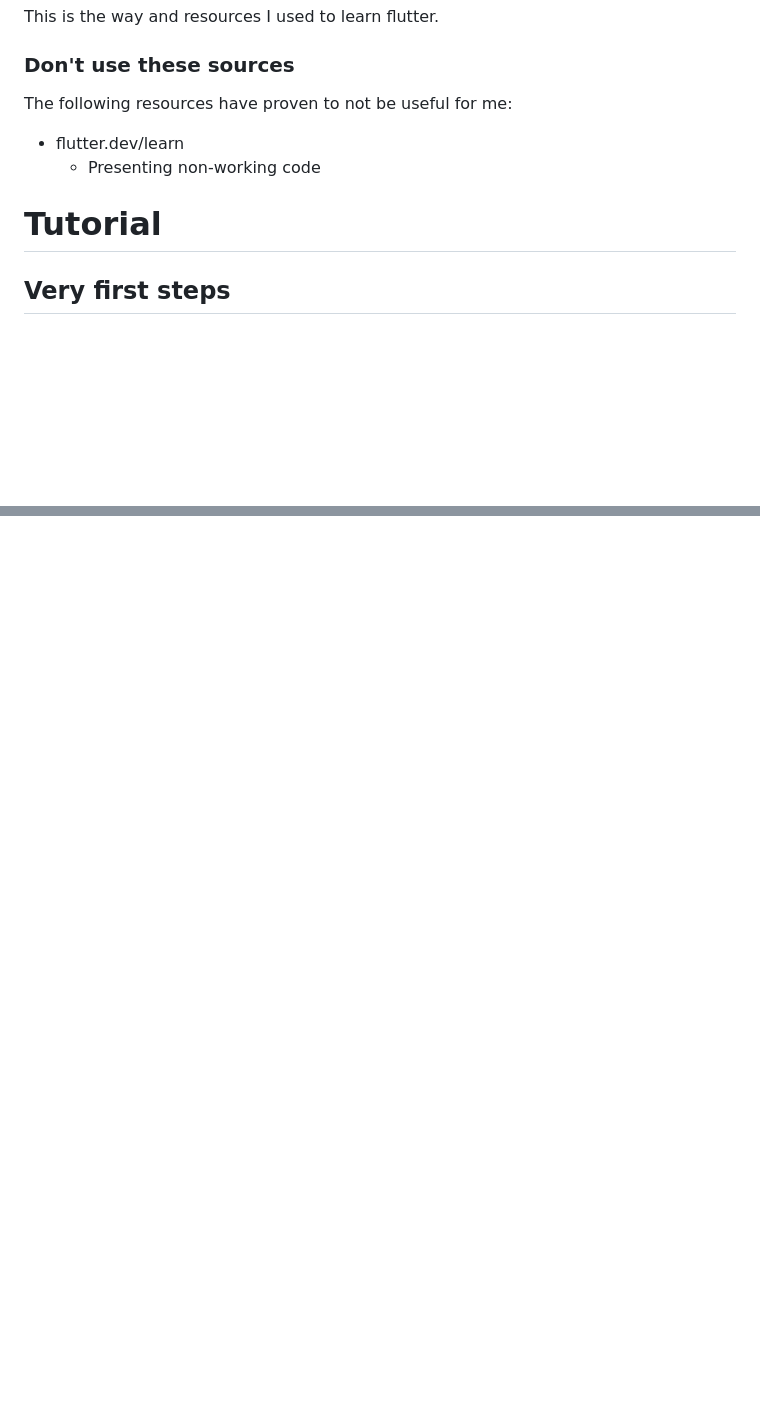
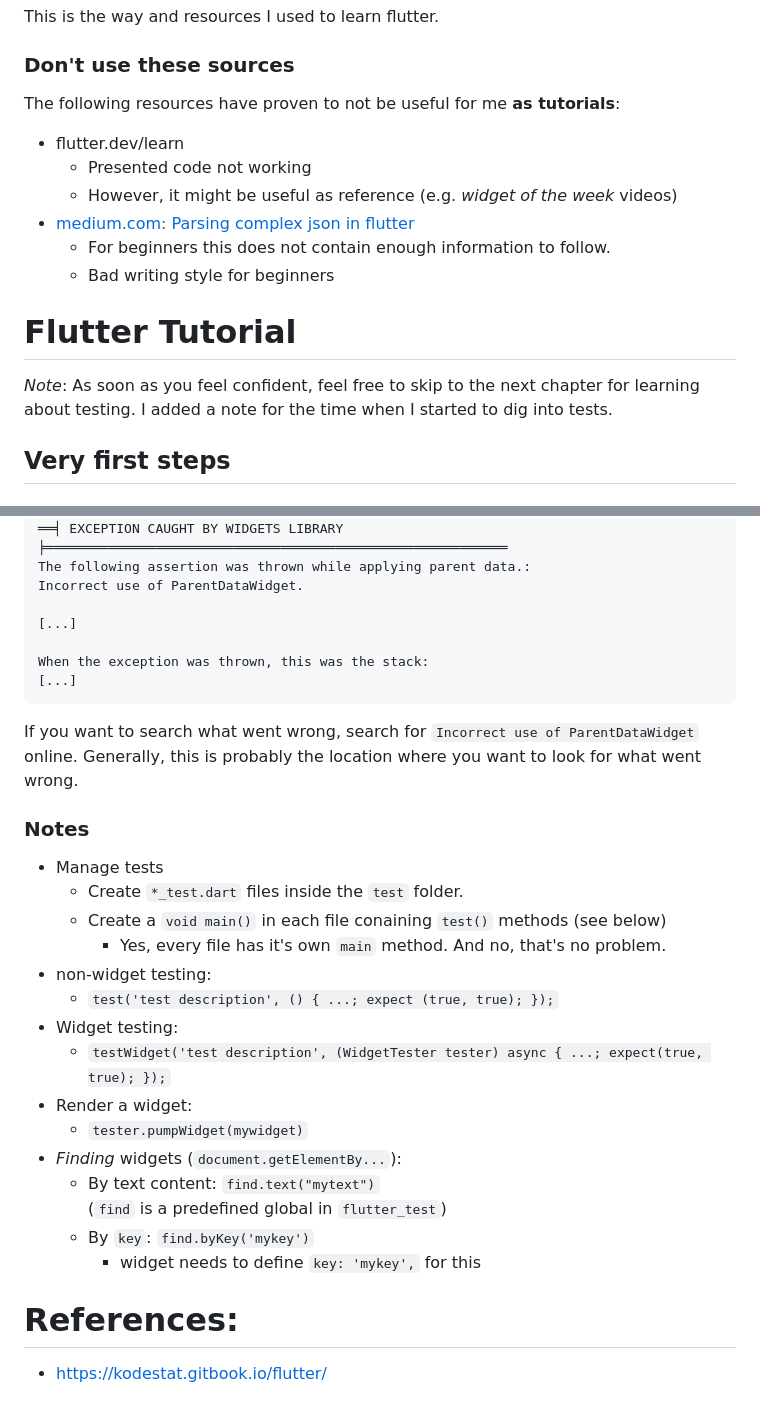
Before and after one commit to DarkTrick/RandomSharing, a Markdown page: flutter/README.MD, 2 parts joined by grey strips. Rendered like a GitHub page; blank space fills up the shorter version.

````diff
--- a/flutter/README.MD
+++ b/flutter/README.MD
@@ -5,12 +5,19 @@ This is the way and resources I used to learn flutter.
 
 ### Don't use these sources
 
-The following resources have proven to not be useful for me:
+The following resources have proven to not be useful for me **as tutorials**:
 - flutter.dev/learn
-  - Presenting non-working code
+  - Presented code not working
+  - However, it might be useful as reference (e.g. *widget of the week* videos)
+- [medium.com: Parsing complex json in flutter](https://medium.com/flutter-community/parsing-complex-json-in-flutter-747c46655f51)
+  - For beginners this does not contain enough information to follow.
+  - Bad writing style for beginners
 
 
-# Tutorial
+# Flutter Tutorial
+
+*Note*: As soon as you feel confident, feel free to skip to the next chapter for learning about testing.
+I added a note for the time when I started to dig into tests.
 
 ## Very first steps
 
@@ -482,0 +624,46 @@ While following [this tutorial](https://codelabs.developers.google.com/codelabs/
+══╡ EXCEPTION CAUGHT BY WIDGETS LIBRARY ╞═══════════════════════════════════════════════════════════
+The following assertion was thrown while applying parent data.:
+Incorrect use of ParentDataWidget.
+
+[...]
+
+When the exception was thrown, this was the stack:
+[...]
+```
+
+If you want to search what went wrong, search for `Incorrect use of ParentDataWidget` online.
+Generally, this is probably the location where you want to look for what went wrong.
+
+
+
+### Notes
+- Manage tests
+  - Create `*_test.dart` files inside the `test` folder.
+  - Create a `void main()` in each file conaining `test()` methods (see below)
+    - Yes, every file has it's own `main` method. And no, that's no problem.
+- non-widget testing:
+  - `test('test description', () { ...; expect (true, true); });`
+- Widget testing:
+  - `testWidget('test description', (WidgetTester tester) async { ...; expect(true, true); });`
+- Render a widget:
+  - `tester.pumpWidget(mywidget)`
+- *Finding* widgets (`document.getElementBy...`):
+  - By text content: `find.text("mytext")` <br>
+    (`find` is a predefined global in `flutter_test`)
+  - By `key`: `find.byKey('mykey')`
+    - widget needs to define `key: 'mykey',` for this
+
+
+
+# References:
+- https://kodestat.gitbook.io/flutter/
+
+
+
+<style>
+img{
+  max-width: 600px;
+  max-height: 400px;
+  height: auto;
+  }
+</style>
````
Also changed, not shown: other parts of flutter/README.MD (+142 -8 lines), chartjs/README.md (added, +80 -0 lines), git_dictionary/README.MD (added, +43 -0 lines), python/pandas/pandas-cheat-sheet.md (added, +176 -0 lines), react/setup-jest/readme.md (added, +54 -0 lines), flutter/media/floating_action_button.png (added), 2 other files.
